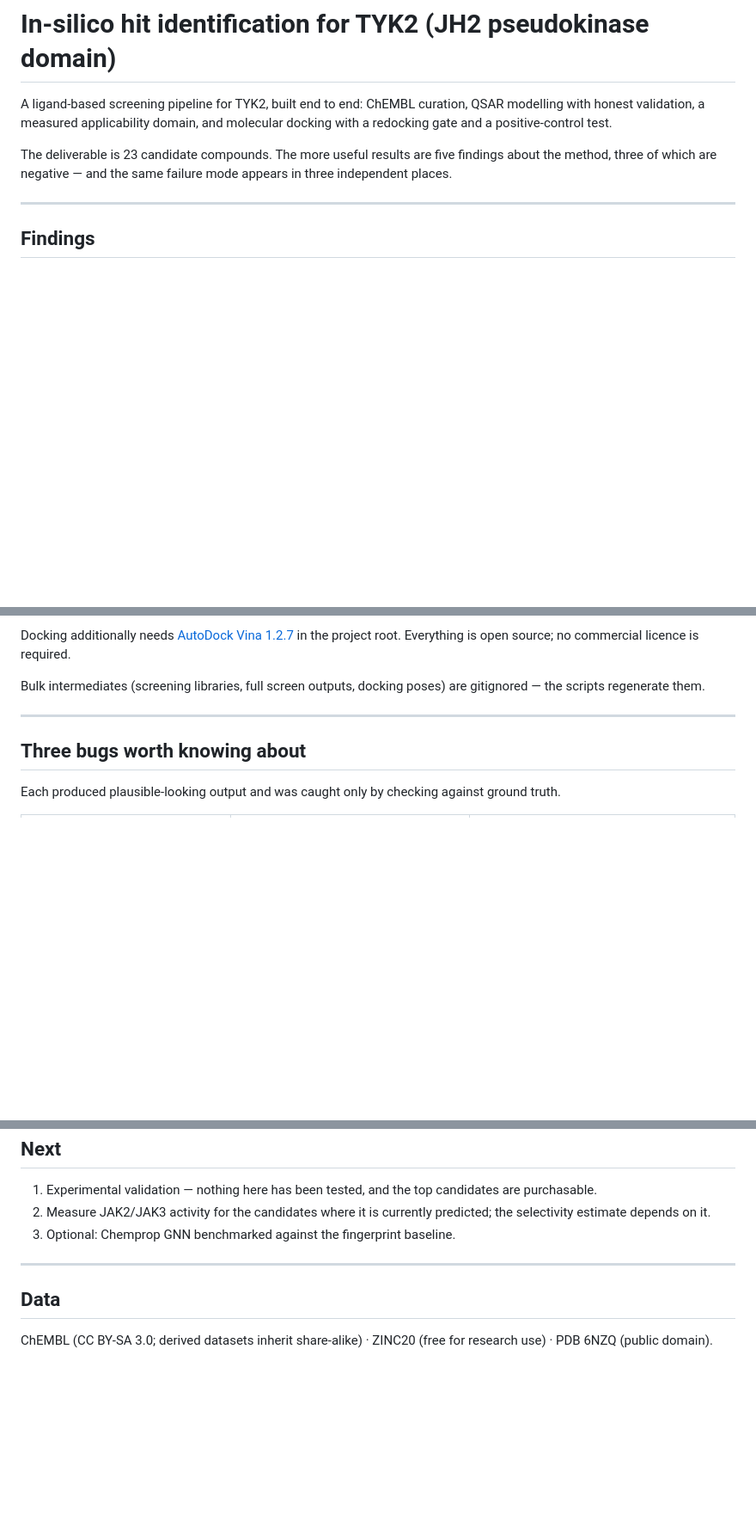
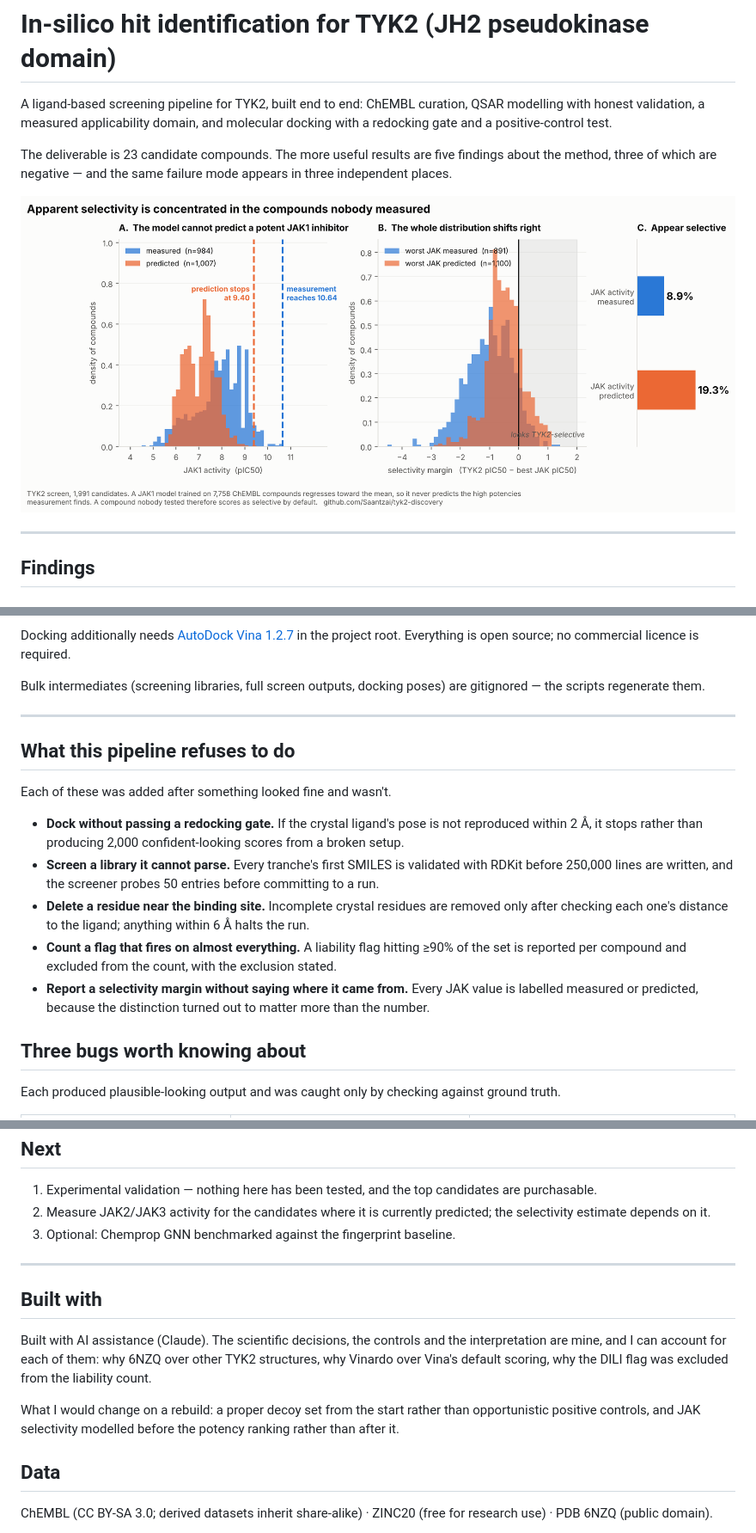
Before and after one commit to Saantzai/tyk2-discovery, a Markdown page: README.md, 3 parts joined by grey strips. Shown at 86% size. Rendered like a GitHub page; pictures changed too: figures/selectivity_illusion.png (added); blank space fills up the shorter version.

Commit message:
Headline figure, one-command runner, engineering section

```diff
--- a/README.md
+++ b/README.md
@@ -7,6 +7,8 @@ molecular docking with a redocking gate and a positive-control test.
 The deliverable is 23 candidate compounds. The more useful results are five
 findings about the method, three of which are negative — and the same failure
 mode appears in three independent places.
+
+![Apparent selectivity is concentrated in the compounds nobody measured](figures/selectivity_illusion.png)
 
 ---
 
@@ -216,6 +228,26 @@ Bulk intermediates (screening libraries, full screen outputs, docking poses)
 are gitignored — the scripts regenerate them.
 
 ---
+
+## What this pipeline refuses to do
+
+Each of these was added after something looked fine and wasn't.
+
+- **Dock without passing a redocking gate.** If the crystal ligand's pose is
+  not reproduced within 2 Å, it stops rather than producing 2,000
+  confident-looking scores from a broken setup.
+- **Screen a library it cannot parse.** Every tranche's first SMILES is
+  validated with RDKit before 250,000 lines are written, and the screener
+  probes 50 entries before committing to a run.
+- **Delete a residue near the binding site.** Incomplete crystal residues are
+  removed only after checking each one's distance to the ligand; anything
+  within 6 Å halts the run.
+- **Count a flag that fires on almost everything.** A liability flag hitting
+  ≥90% of the set is reported per compound and excluded from the count, with
+  the exclusion stated.
+- **Report a selectivity margin without saying where it came from.** Every JAK
+  value is labelled measured or predicted, because the distinction turned out
+  to matter more than the number.
 
 ## Three bugs worth knowing about
 
@@ -251,6 +283,17 @@ ground truth.
 
 ---
 
+## Built with
+
+Built with AI assistance (Claude). The scientific decisions, the controls and
+the interpretation are mine, and I can account for each of them: why 6NZQ over
+other TYK2 structures, why Vinardo over Vina's default scoring, why the DILI
+flag was excluded from the liability count.
+
+What I would change on a rebuild: a proper decoy set from the start rather than
+opportunistic positive controls, and JAK selectivity modelled before the
+potency ranking rather than after it.
+
 ## Data
 
 ChEMBL (CC BY-SA 3.0; derived datasets inherit share-alike) · ZINC20 (free for
```
Also changed, not shown: other parts of README.md (+10 -0 lines), 2 other files.
